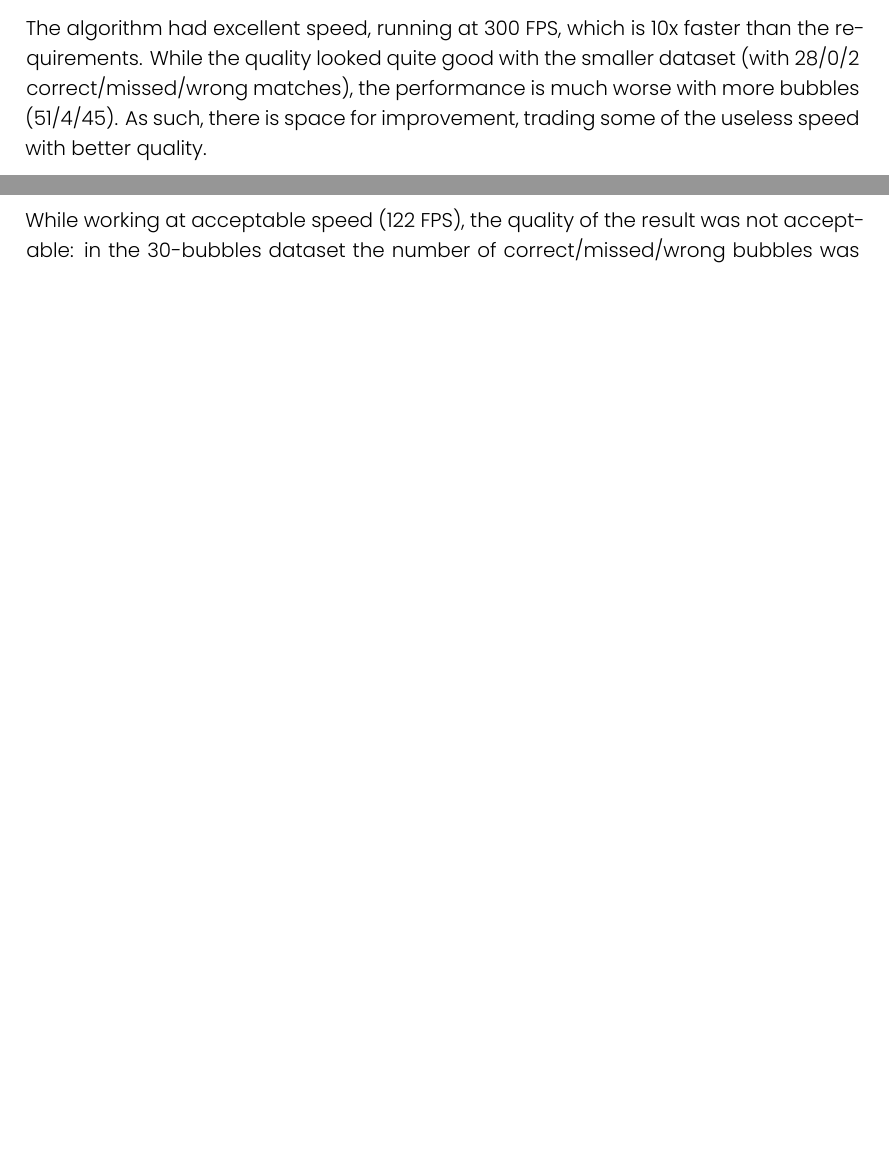
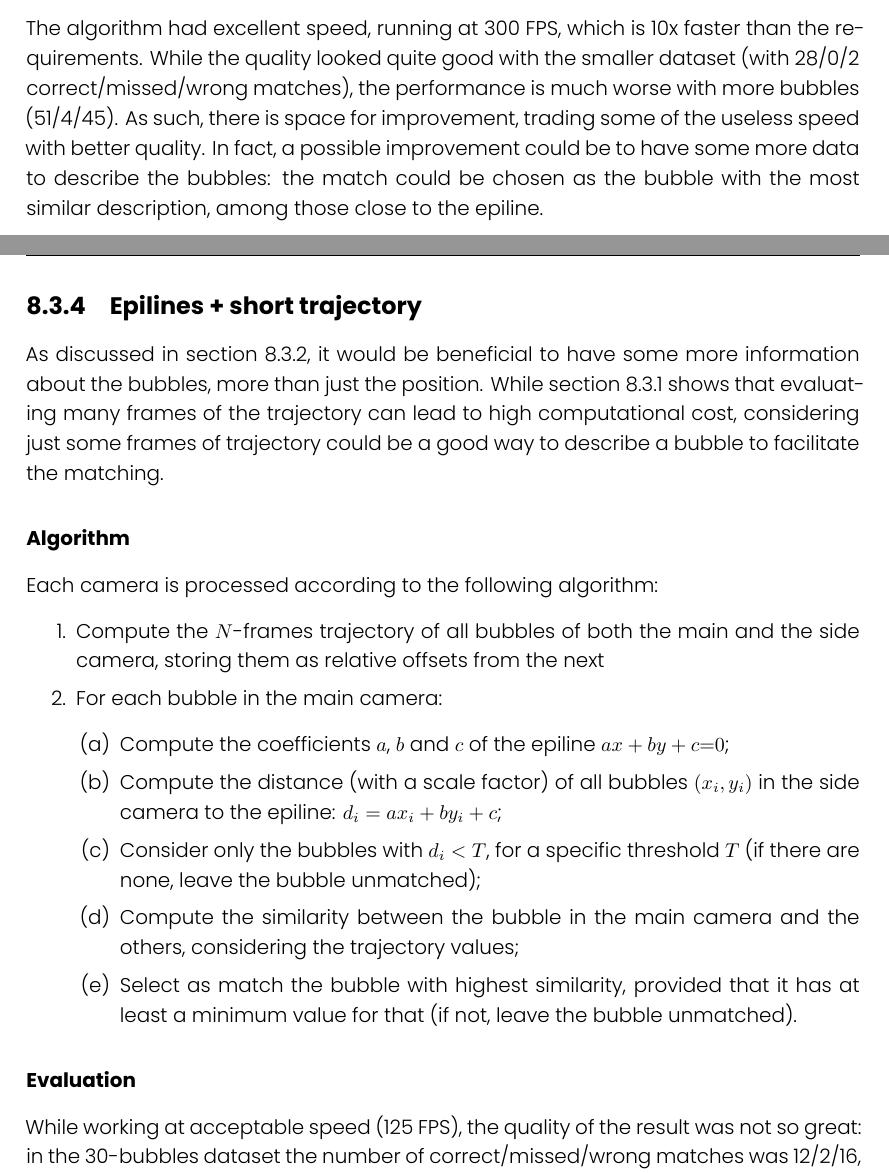
Before and after one commit to FrancescoRisso/Tesi, a LaTeX thesis (thesis.tex, which reads content/chapters/solution-match/epilines-knn.tex, content/chapters/solution-match/epilines-traj.tex, content/chapters/solution-match/epilines.tex): two parts of pages 65 and 68 of 81, joined at a grey line, cut so that both start at the same text, the shorter picture padded with empty space. Compiled offline with XeLaTeX.

Commit message:
Epi + short traj

```diff
--- a/content/chapters/solution-match/epilines-knn.tex
+++ b/content/chapters/solution-match/epilines-knn.tex
@@ -22,4 +22,4 @@ The algorithm processes each camera with the following steps:
 
 \subsubsection{Evaluation}
 
-While working at acceptable speed (122 FPS), the quality of the result was not acceptable: in the 30-bubbles dataset the number of correct/missed/wrong bubbles was 2/28/0, and it was 1/98/1 for the 100-bubbles dataset.
+Similarly to the previous approach, this algorithm has an acceptable speed (122 FPS), but an extremely bad quality, with 2/28/0 correct/missed/wrong matches in the 30-bubbles dataset, and 1/98/1 in the 100-bubbles dataset.
--- a/content/chapters/solution-match/epilines-traj.tex
+++ b/content/chapters/solution-match/epilines-traj.tex
@@ -1,6 +1,25 @@
 \subsection{Epilines + short trajectory}
 \label{sec:match:epi-traj}
 
+As discussed in section~\ref{sec:match:epiline}, it would be beneficial to have some more information about the bubbles, more than just the position.
+While section~\ref{sec:match:traj} shows that evaluating many frames of the trajectory can lead to high computational cost, considering just some frames of trajectory could be a good way to describe a bubble to facilitate the matching.
+
 \subsubsection{Algorithm}
 
+Each camera is processed according to the following algorithm:
+\begin{enumerate}
+	\itemsep 0em
+	\item Compute the $N$-frames trajectory of all bubbles of both the main and the side camera, storing them as relative offsets from the next
+	\item For each bubble in the main camera:
+	      \begin{enumerate}
+		      \item Compute the coefficients $a$, $b$ and $c$ of the epiline $ax+by+c{=}0$;
+		      \item Compute the distance (with a scale factor) of all bubbles $(x_i, y_i)$ in the side camera to the epiline: $d_i = ax_i + by_i + c$;
+		      \item Consider only the bubbles with $d_i<T$, for a specific threshold $T$ (if there are none, leave the bubble unmatched);
+		      \item Compute the similarity between the bubble in the main camera and the others, considering the trajectory values;
+		      \item Select as match the bubble with highest similarity, provided that it has at least a minimum value for that (if not, leave the bubble unmatched).
+	      \end{enumerate}
+\end{enumerate}
+
 \subsubsection{Evaluation}
+
+While working at acceptable speed (125 FPS), the quality of the result was not so great: in the 30-bubbles dataset the number of correct/missed/wrong matches was 12/2/16, and it was 74/20/6 for the 100-bubbles dataset.
--- a/content/chapters/solution-match/epilines.tex
+++ b/content/chapters/solution-match/epilines.tex
@@ -33,3 +33,4 @@ Chosen a ``main'' camera, the algorithm processes each camera with the following
 The algorithm had excellent speed, running at 300 FPS, which is 10x faster than the requirements.
 While the quality looked quite good with the smaller dataset (with 28/0/2 correct/missed/wrong matches), the performance is much worse with more bubbles (51/4/45).
 As such, there is space for improvement, trading some of the useless speed with better quality.
+In fact, a possible improvement could be to have some more data to describe the bubbles: the match could be chosen as the bubble with the most similar description, among those close to the epiline.
```
Also changed, not shown: content/chapters/solution-3dmatching.tex (+1 -1 lines), content/chapters/solution-match/epilines-knn.tex (2 more changed lines).
